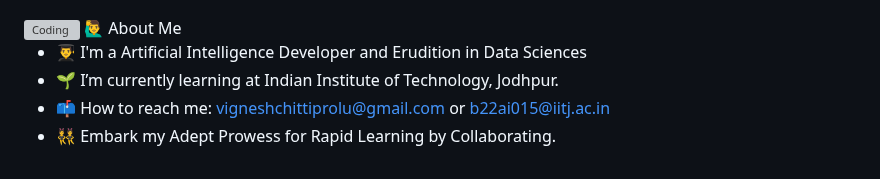
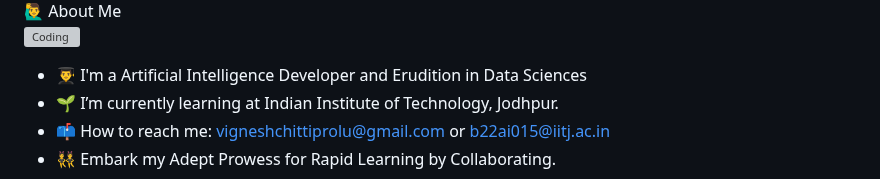
Before and after one commit to victorgearhead/VictorGearhead, a Markdown page: README.md, the part around one of its changes. GitHub-like rendering; grey boxes are pictures that could not be loaded.

```diff
--- a/README.md
+++ b/README.md
@@ -6,7 +4,6 @@
 
+🙋‍♂️ About Me
 <img align="center" alt="Coding" width=20% src="https://github.com/victorgearhead/VictorGearhead/assets/161515697/a6fa9cfd-0dcc-4efa-89b6-d4904b8da514">
-🙋‍♂️ About Me
-
 
 - 👨‍🎓 I'm a Artificial Intelligence Developer and Erudition in Data Sciences
 - 🌱 I’m currently learning at Indian Institute of Technology, Jodhpur.
```
Also changed, not shown: other parts of README.md (+1 -3 lines).
